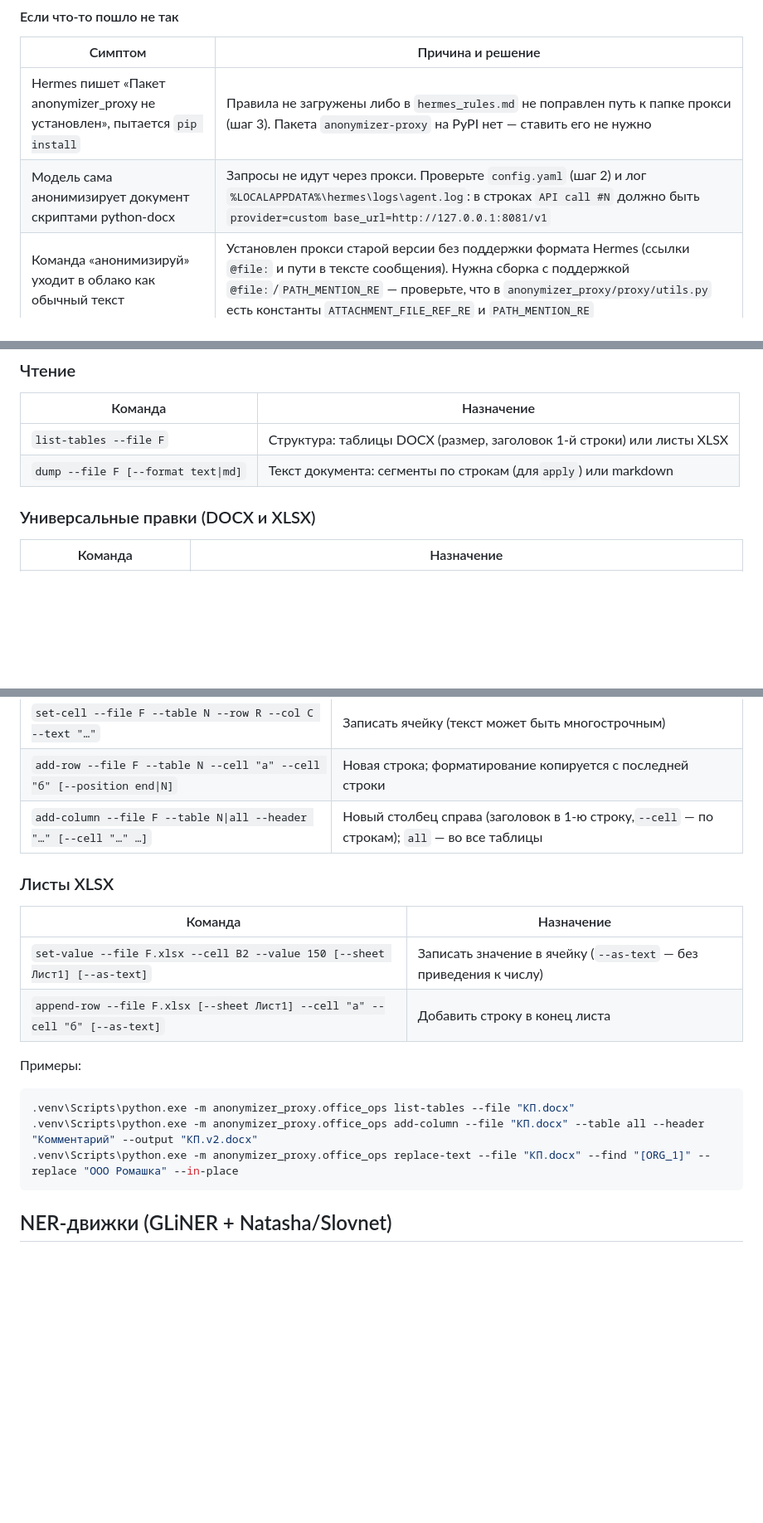
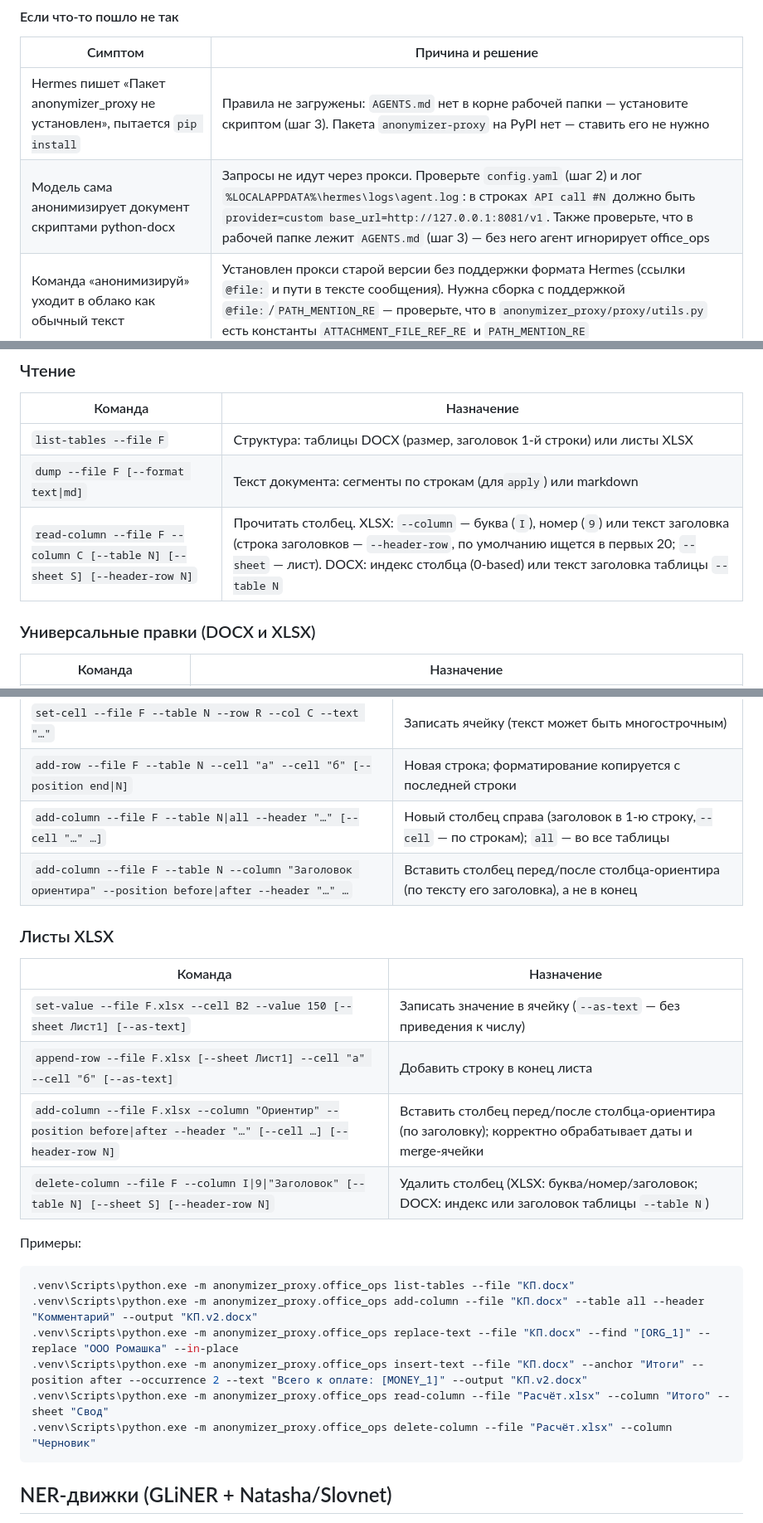
Before and after one commit to Guerchoig/anonymizer_proxy, a Markdown page: README.md, 3 parts joined by grey strips. Shown at 83% size. Drawn GitHub-style; blank space fills up the shorter version.

Commit message:
docs(office_ops): справочник новых команд (read-column/delete-column, ориентиры add-column, insert-text --occurrence в примерах)

````diff
--- a/README.md
+++ b/README.md
@@ -411,8 +411,8 @@ Hermes: в нём уже есть команды office_ops) и **подстав
 
 | Симптом | Причина и решение |
 |---|---|
-| Hermes пишет «Пакет anonymizer_proxy не установлен», пытается `pip install` | Правила не загружены либо в `hermes_rules.md` не поправлен путь к папке прокси (шаг 3). Пакета `anonymizer-proxy` на PyPI нет — ставить его не нужно |
-| Модель сама анонимизирует документ скриптами python-docx | Запросы не идут через прокси. Проверьте `config.yaml` (шаг 2) и лог `%LOCALAPPDATA%\hermes\logs\agent.log`: в строках `API call #N` должно быть `provider=custom base_url=http://127.0.0.1:8081/v1` |
+| Hermes пишет «Пакет anonymizer_proxy не установлен», пытается `pip install` | Правила не загружены: `AGENTS.md` нет в корне рабочей папки — установите скриптом (шаг 3). Пакета `anonymizer-proxy` на PyPI нет — ставить его не нужно |
+| Модель сама анонимизирует документ скриптами python-docx | Запросы не идут через прокси. Проверьте `config.yaml` (шаг 2) и лог `%LOCALAPPDATA%\hermes\logs\agent.log`: в строках `API call #N` должно быть `provider=custom base_url=http://127.0.0.1:8081/v1`. Также проверьте, что в рабочей папке лежит `AGENTS.md` (шаг 3) — без него агент игнорирует office_ops |
 | Команда «анонимизируй» уходит в облако как обычный текст | Установлен прокси старой версии без поддержки формата Hermes (ссылки `@file:` и пути в тексте сообщения). Нужна сборка с поддержкой `@file:`/`PATH_MENTION_RE` — проверьте, что в `anonymizer_proxy/proxy/utils.py` есть константы `ATTACHMENT_FILE_REF_RE` и `PATH_MENTION_RE` |
 | В логе Hermes повторяется `Could not detect context length … (probe-down)` | Не задан `model.context_length` (шаг 2). На работу не влияет, только шум в логе |
 
@@ -889,6 +889,7 @@ CLI-инструментарий `anonymizer_proxy/office_ops.py`: облачн
 | ------------------------------------ | ------------------------------------------------------------------------------------------------------------------- |
 | `list-tables --file F`             | Структура: таблицы DOCX (размер, заголовок 1-й строки) или листы XLSX |
 | `dump --file F [--format text\|md]` | Текст документа: сегменты по строкам (для`apply`) или markdown               |
+| `read-column --file F --column C [--table N] [--sheet S] [--header-row N]` | Прочитать столбец. XLSX: `--column` — буква (`I`), номер (`9`) или текст заголовка (строка заголовков — `--header-row`, по умолчанию ищется в первых 20; `--sheet` — лист). DOCX: индекс столбца (0-based) или текст заголовка таблицы `--table N` |
 
 ### Универсальные правки (DOCX и XLSX)
 
@@ -905,6 +906,7 @@ CLI-инструментарий `anonymizer_proxy/office_ops.py`: облачн
 | `set-cell --file F --table N --row R --col C --text "…"`               | Записать ячейку (текст может быть многострочным)                                                                 |
 | `add-row --file F --table N --cell "а" --cell "б" [--position end\|N]` | Новая строка; форматирование копируется с последней строки                                             |
 | `add-column --file F --table N\|all --header "…" [--cell "…" …]`      | Новый столбец справа (заголовок в 1-ю строку,`--cell` — по строкам); `all` — во все таблицы |
+| `add-column --file F --table N --column "Заголовок ориентира" --position before\|after --header "…" …` | Вставить столбец перед/после столбца-ориентира (по тексту его заголовка), а не в конец |
 
 ### Листы XLSX
 
@@ -912,6 +914,8 @@ CLI-инструментарий `anonymizer_proxy/office_ops.py`: облачн
 | ------------------------------------------------------------------------------------ | -------------------------------------------------------------------------------------------------------------- |
 | `set-value --file F.xlsx --cell B2 --value 150 [--sheet Лист1] [--as-text]`    | Записать значение в ячейку (`--as-text` — без приведения к числу) |
 | `append-row --file F.xlsx [--sheet Лист1] --cell "а" --cell "б" [--as-text]` | Добавить строку в конец листа                                                         |
+| `add-column --file F.xlsx --column "Ориентир" --position before\|after --header "…" [--cell …] [--header-row N]` | Вставить столбец перед/после столбца-ориентира (по заголовку); корректно обрабатывает даты и merge-ячейки |
+| `delete-column --file F --column I\|9\|"Заголовок" [--table N] [--sheet S] [--header-row N]` | Удалить столбец (XLSX: буква/номер/заголовок; DOCX: индекс или заголовок таблицы `--table N`) |
 
 Примеры:
 
@@ -919,6 +923,9 @@ CLI-инструментарий `anonymizer_proxy/office_ops.py`: облачн
 .venv\Scripts\python.exe -m anonymizer_proxy.office_ops list-tables --file "КП.docx"
 .venv\Scripts\python.exe -m anonymizer_proxy.office_ops add-column --file "КП.docx" --table all --header "Комментарий" --output "КП.v2.docx"
 .venv\Scripts\python.exe -m anonymizer_proxy.office_ops replace-text --file "КП.docx" --find "[ORG_1]" --replace "ООО Ромашка" --in-place
+.venv\Scripts\python.exe -m anonymizer_proxy.office_ops insert-text --file "КП.docx" --anchor "Итоги" --position after --occurrence 2 --text "Всего к оплате: [MONEY_1]" --output "КП.v2.docx"
+.venv\Scripts\python.exe -m anonymizer_proxy.office_ops read-column --file "Расчёт.xlsx" --column "Итого" --sheet "Свод"
+.venv\Scripts\python.exe -m anonymizer_proxy.office_ops delete-column --file "Расчёт.xlsx" --column "Черновик"
 ```
 
 ## NER-движки (GLiNER + Natasha/Slovnet)
````
